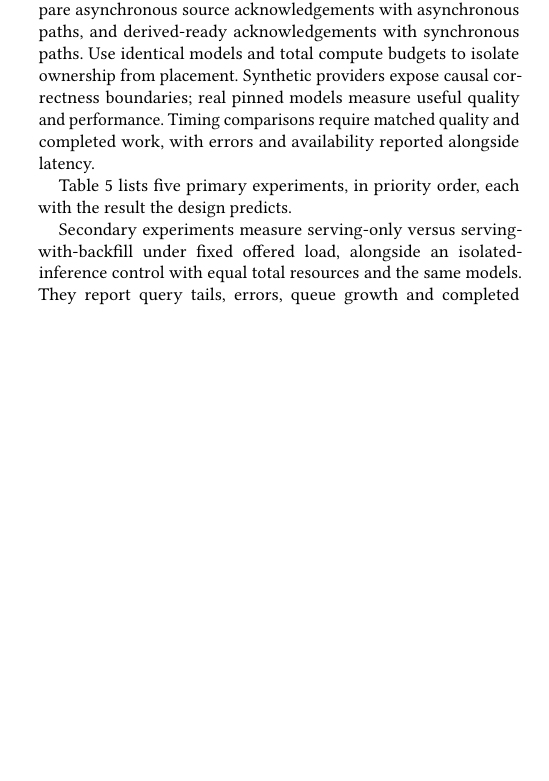
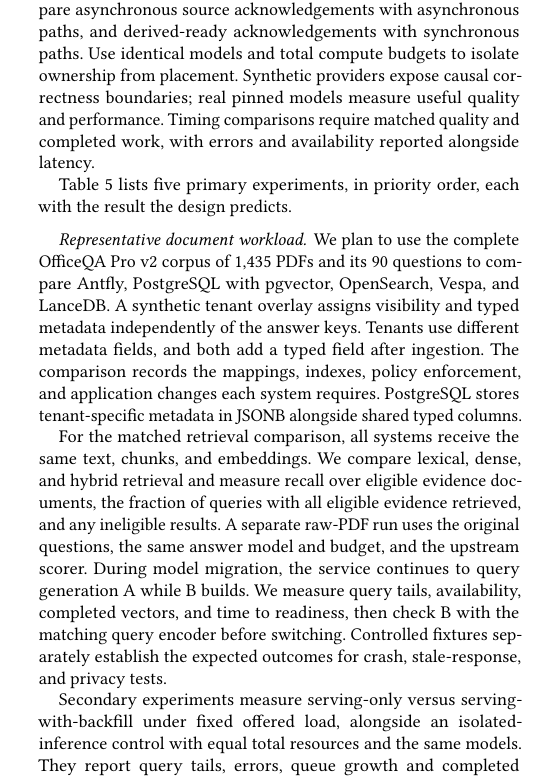
Before and after one commit to antflydb/antfly-paper, a LaTeX paper (paper/antfly.tex): part of one column of page 4 of 6, cut so that both start at the same text, the shorter picture padded with empty space. Compiled offline with pdfLaTeX.

Commit message:
Specify OfficeQA Pro v2 tenant hybrid and migration evaluation

```diff
--- a/paper/antfly.tex
+++ b/paper/antfly.tex
@@ -444,6 +444,27 @@
   \end{tabularx}
 \end{table*}
 
+\paragraph{Representative document workload.}
+We plan to use the complete OfficeQA Pro v2 corpus of 1,435 PDFs and its
+90 questions to compare Antfly, PostgreSQL with pgvector, OpenSearch,
+Vespa, and LanceDB. A synthetic tenant overlay assigns visibility and typed
+metadata independently of the answer keys. Tenants use different metadata
+fields, and both add a typed field after ingestion. The comparison records
+the mappings, indexes, policy enforcement, and application changes each system
+requires. PostgreSQL stores tenant-specific metadata in JSONB alongside shared
+typed columns.
+
+For the matched retrieval comparison, all systems receive the same text,
+chunks, and embeddings. We compare lexical, dense, and hybrid retrieval and
+measure recall over eligible evidence documents, the fraction of queries with
+all eligible evidence retrieved, and any ineligible results. A separate
+raw-PDF run uses the original questions, the same answer model and budget,
+and the upstream scorer. During model migration, the service continues to
+query generation A while B builds. We measure query tails, availability,
+completed vectors, and time to readiness, then check B with the matching
+query encoder before switching. Controlled fixtures separately establish
+the expected outcomes for crash, stale-response, and privacy tests.
+
 Secondary experiments measure serving-only versus serving-with-backfill under
 fixed offered load, alongside an isolated-inference control with equal total
 resources and the same models. They report query tails, errors, queue growth
```
